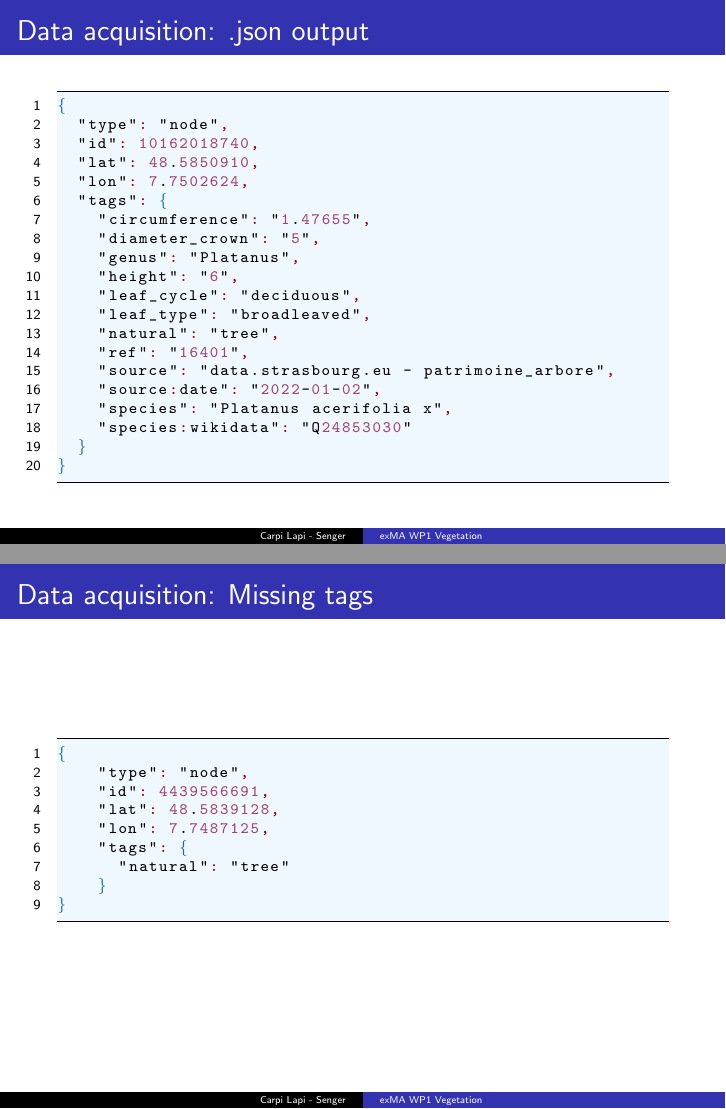
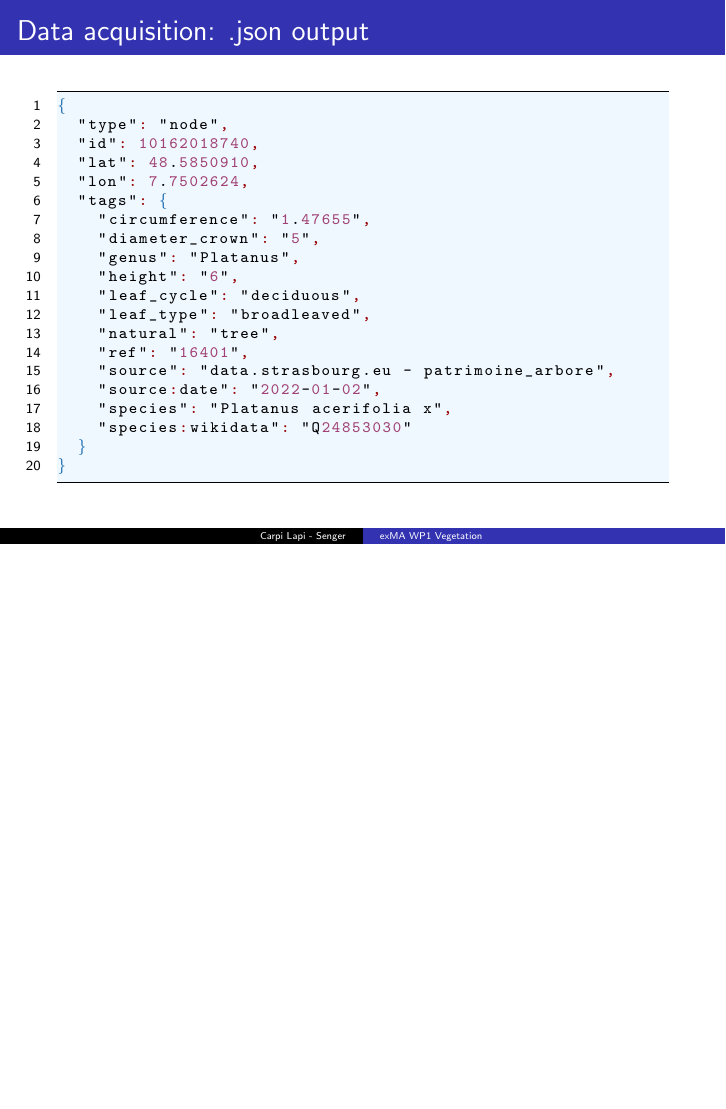
Before and after one commit to master-csmi/2024-m1-vegetation, LaTeX slides (report/presentation.tex): pages 16 and 17 of 51 before the commit and page 16 of 50 after it, the two joined at a grey line, the shorter picture padded with empty space. Compiled offline with pdfLaTeX.

Commit message:
presentation update

```diff
--- a/report/presentation.tex
+++ b/report/presentation.tex
@@ -273,21 +273,6 @@ std::cout << "Query: " << query << std::endl;
     "species": "Platanus acerifolia x",
     "species:wikidata": "Q24853030"
   }
-}
-\end{lstlisting}
-\end{frame}
-
-\begin{frame}[fragile]{Data acquisition: Missing tags}
-
-\begin{lstlisting}[language=json]
-{
-    "type": "node",
-    "id": 4439566691,
-    "lat": 48.5839128,
-    "lon": 7.7487125,
-    "tags": {
-      "natural": "tree"
-    }
 }
 \end{lstlisting}
 \end{frame}
```
